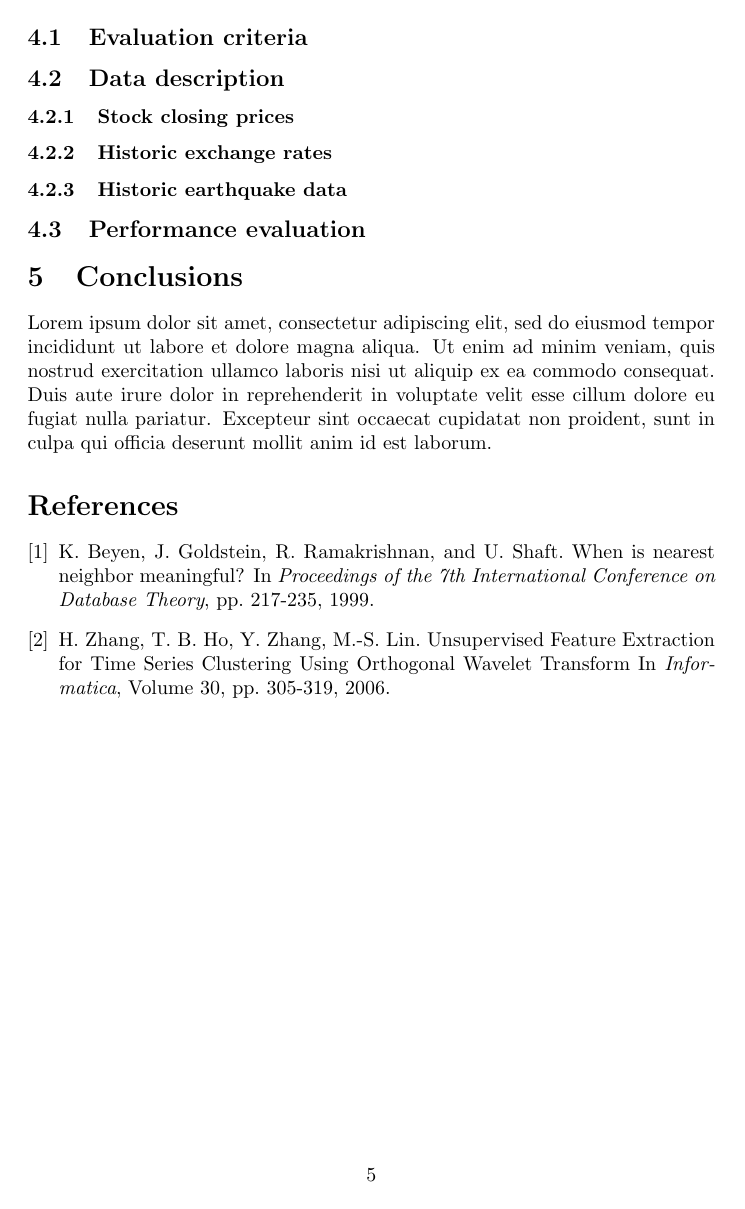
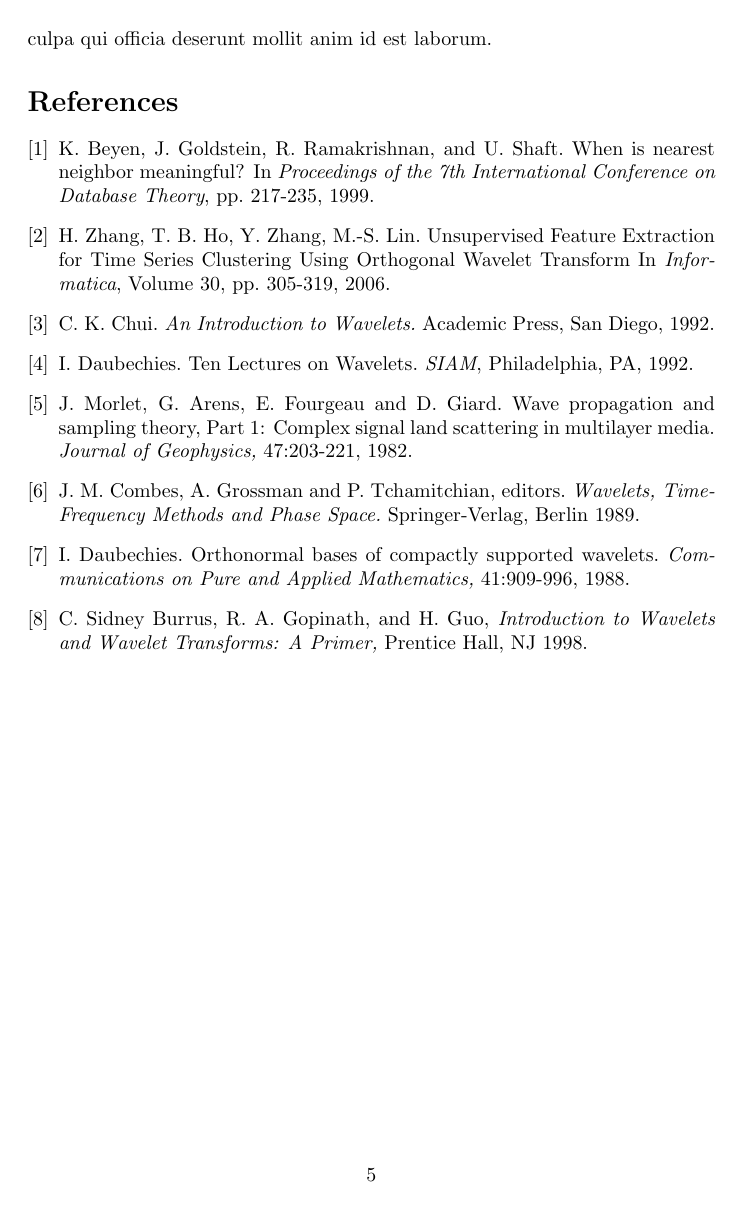
Before and after one commit to SsureyMoon/Ucsc-clustering, a LaTeX document (report/ucsc-machinelearning-clusteringMay2015.tex): page 5 of 5. The pictures show the PDF file report/ucsc-machinelearning-clusteringMay2015.pdf that the author committed with the source.

Commit message:
Added section 2

```diff
--- a/report/ucsc-machinelearning-clusteringMay2015.tex
+++ b/report/ucsc-machinelearning-clusteringMay2015.tex
@@ -20,14 +20,19 @@ In this project we use a feature extraction approach based on DWT using the Haar
 
 
 \section{Wavelet transformation}
-Lorem ipsum dolor sit amet, consectetur adipiscing elit, sed do eiusmod tempor incididunt ut labore et dolore magna aliqua. Ut enim ad minim veniam, quis nostrud exercitation ullamco laboris nisi ut aliquip ex ea commodo consequat. Duis aute irure dolor in reprehenderit in voluptate velit esse cillum dolore eu fugiat nulla pariatur. Excepteur sint occaecat cupidatat non proident, sunt in culpa qui officia deserunt mollit anim id est laborum.
+
+Wavelet transformation is a time-frequency domain transformation technique for hierarchical decomposition of signals \cite{C92,D92}. The decomposition creates an approximation of the original signal that preseves the trend of the signal, as well as additional data sets that provide increasing levels of detail to reconstruct the original signal. This original signal can be reconstructed without loss of information by applying an inverse wavelet transform to the combination of the approximation signal and all the detail data sets.
+
+Early work on wavelets originated with Morlet in the 1980s as a new tool for seismic signal analysis \cite{MAFG82}. Further work by Morlet, Grossman, Meyer, Mallat and Daubechies \cite{CGT89,D88} broght the concept to the mainstream mathematics community with applications in signal processing, statistics and other areas. There is at present a vast body of literature about the foundations and applications of wavelets. The interested reader is referred to \cite{BGG98} and similar works for a comprehensive presentation of the field.
 
 
 \section{Wavelet-based feature extraction}
+
 Lorem ipsum dolor sit amet, consectetur adipiscing elit, sed do eiusmod tempor incididunt ut labore et dolore magna aliqua. Ut enim ad minim veniam, quis nostrud exercitation ullamco laboris nisi ut aliquip ex ea commodo consequat. Duis aute irure dolor in reprehenderit in voluptate velit esse cillum dolore eu fugiat nulla pariatur. Excepteur sint occaecat cupidatat non proident, sunt in culpa qui officia deserunt mollit anim id est laborum.
 
 
 \section{Experimental evaluation}
+
 Lorem ipsum dolor sit amet, consectetur adipiscing elit, sed do eiusmod tempor incididunt ut labore et dolore magna aliqua. Ut enim ad minim veniam, quis nostrud exercitation ullamco laboris nisi ut aliquip ex ea commodo consequat. Duis aute irure dolor in reprehenderit in voluptate velit esse cillum dolore eu fugiat nulla pariatur. Excepteur sint occaecat cupidatat non proident, sunt in culpa qui officia deserunt mollit anim id est laborum.
 
 \subsection{Evaluation criteria}
@@ -77,6 +82,19 @@ Lorem ipsum dolor sit amet, consectetur adipiscing elit, sed do eiusmod tempor i
 
 \bibitem{ZHZL06} H. Zhang, T. B. Ho, Y. Zhang, M.-S. Lin. Unsupervised Feature Extraction for Time Series Clustering Using Orthogonal Wavelet Transform In {\em Informatica}, Volume 30, pp. 305-319, 2006.
 
+\bibitem{C92} C. K. Chui. {\em An Introduction to Wavelets.} Academic Press, San Diego, 1992.
+
+\bibitem{D92} I. Daubechies. Ten Lectures on Wavelets. {\em SIAM}, Philadelphia, PA, 1992.
+
+\bibitem{MAFG82} J. Morlet, G. Arens, E. Fourgeau and D. Giard. Wave propagation and sampling theory, Part 1: Complex  signal land scattering in multilayer media. {\em Journal of Geophysics,} 47:203-221, 1982.
+
+\bibitem{CGT89} J. M. Combes, A. Grossman and P. Tchamitchian, editors. {\em Wavelets, Time-Frequency Methods and Phase Space.} Springer-Verlag, Berlin 1989.
+
+\bibitem{D88} I. Daubechies. Orthonormal bases of compactly supported wavelets. {\em Communications on Pure and Applied Mathematics,} 41:909-996, 1988.
+
+\bibitem{BGG98} C. Sidney Burrus, R. A. Gopinath, and H. Guo, {\em Introduction to Wavelets and Wavelet Transforms: A Primer,} Prentice Hall, NJ 1998.
+
+
 \end{thebibliography}
 
 \end{document}
```
Also changed, not shown: report/ucsc-machinelearning-clusteringMay2015.pdf, report/ucsc-machinelearning-clusteringMay2015.tex (6 more changed lines), 2 other files.
